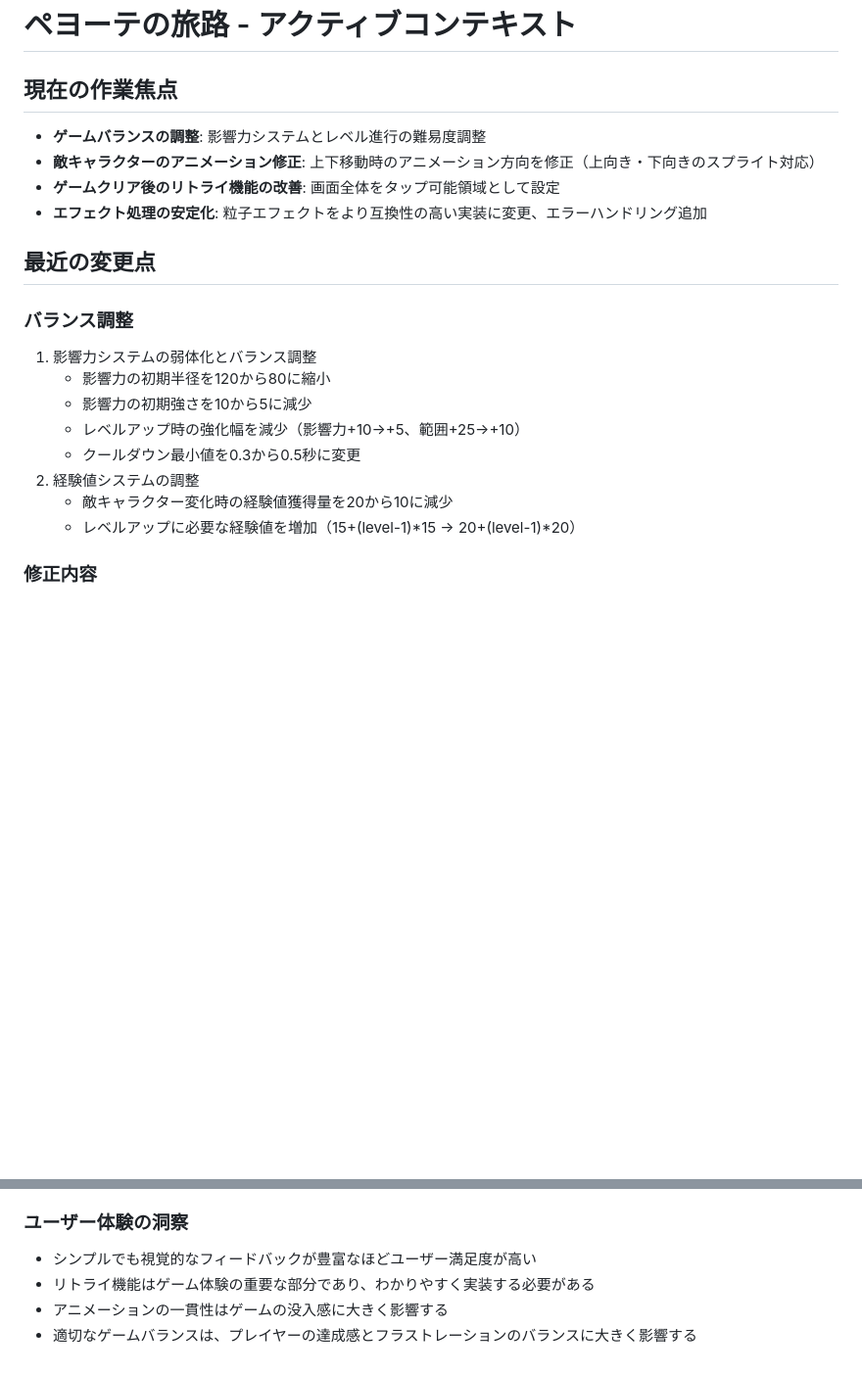
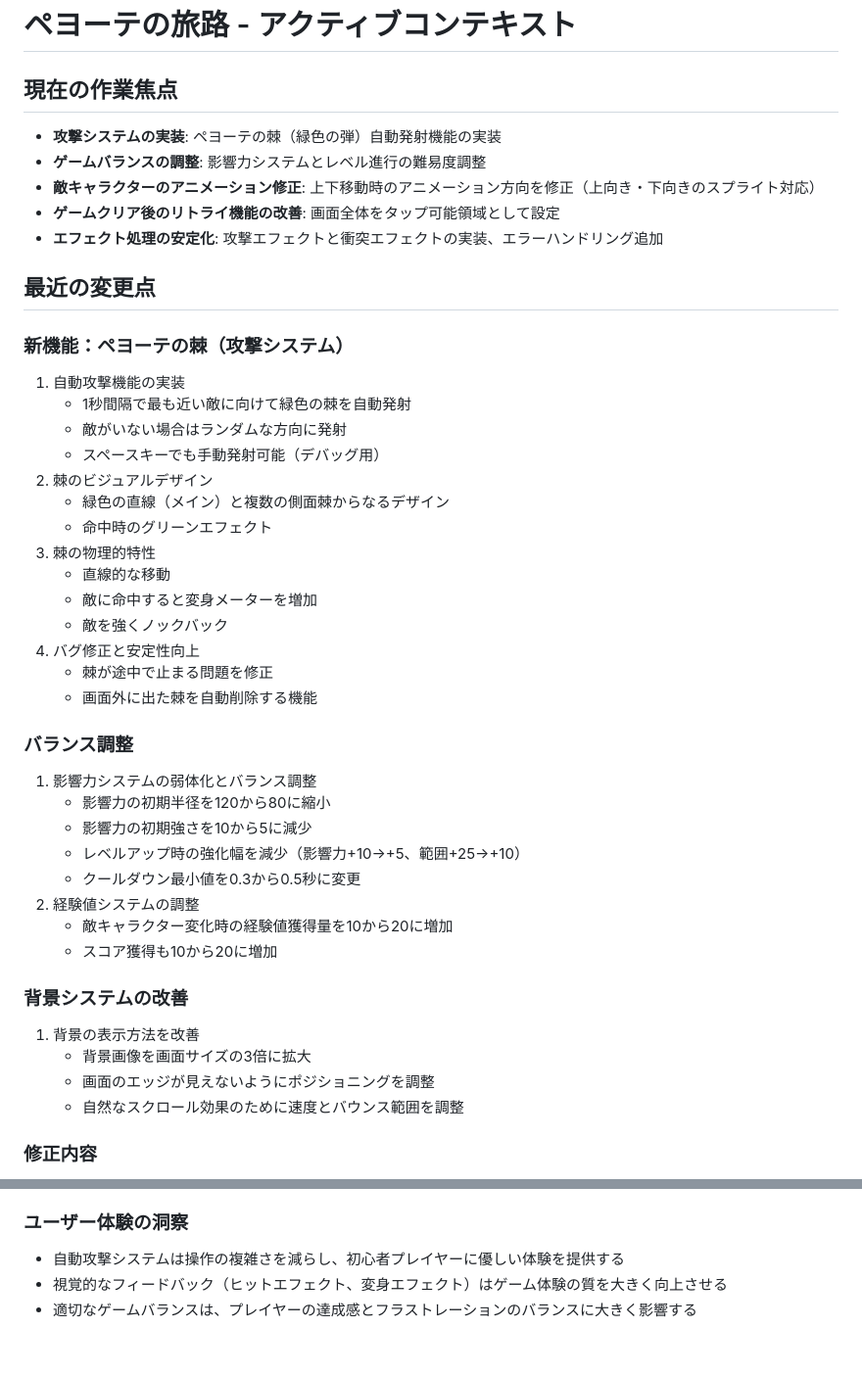
Before and after one commit to infoHiroki/peyote-web-VS-lite, a Markdown page: memory-bank/activeContext.md, 2 parts joined by grey strips. Shown at 98% size. GitHub-like rendering; blank space fills up the shorter version.

Commit message:
📝 docs: メモリーバンクを更新して最新の開発状況を反映
- ペヨーテの棘（自動攻撃システム）の実装情報を追加\n- バランス調整と進捗状況を更新\n- 今後の開発計画を最新化\n- 既知の問題点と解決すべき課題を更新

```diff
--- a/memory-bank/activeContext.md
+++ b/memory-bank/activeContext.md
@@ -2,12 +2,29 @@
 
 ## 現在の作業焦点
 
+- **攻撃システムの実装**: ペヨーテの棘（緑色の弾）自動発射機能の実装
 - **ゲームバランスの調整**: 影響力システムとレベル進行の難易度調整
 - **敵キャラクターのアニメーション修正**: 上下移動時のアニメーション方向を修正（上向き・下向きのスプライト対応）
 - **ゲームクリア後のリトライ機能の改善**: 画面全体をタップ可能領域として設定
-- **エフェクト処理の安定化**: 粒子エフェクトをより互換性の高い実装に変更、エラーハンドリング追加
+- **エフェクト処理の安定化**: 攻撃エフェクトと衝突エフェクトの実装、エラーハンドリング追加
 
 ## 最近の変更点
+
+### 新機能：ペヨーテの棘（攻撃システム）
+1. 自動攻撃機能の実装
+   - 1秒間隔で最も近い敵に向けて緑色の棘を自動発射
+   - 敵がいない場合はランダムな方向に発射
+   - スペースキーでも手動発射可能（デバッグ用）
+2. 棘のビジュアルデザイン
+   - 緑色の直線（メイン）と複数の側面棘からなるデザイン
+   - 命中時のグリーンエフェクト
+3. 棘の物理的特性
+   - 直線的な移動
+   - 敵に命中すると変身メーターを増加
+   - 敵を強くノックバック
+4. バグ修正と安定性向上
+   - 棘が途中で止まる問題を修正
+   - 画面外に出た棘を自動削除する機能
 
 ### バランス調整
 1. 影響力システムの弱体化とバランス調整
@@ -16,8 +33,14 @@
    - レベルアップ時の強化幅を減少（影響力+10→+5、範囲+25→+10）
    - クールダウン最小値を0.3から0.5秒に変更
 2. 経験値システムの調整
-   - 敵キャラクター変化時の経験値獲得量を20から10に減少
-   - レベルアップに必要な経験値を増加（15+(level-1)*15 → 20+(level-1)*20）
+   - 敵キャラクター変化時の経験値獲得量を10から20に増加
+   - スコア獲得も10から20に増加
+
+### 背景システムの改善
+1. 背景の表示方法を改善
+   - 背景画像を画面サイズの3倍に拡大
+   - 画面のエッジが見えないようにポジショニングを調整
+   - 自然なスクロール効果のために速度とバウンス範囲を調整
 
 ### 修正内容
 1. 敵キャラクターのスプライトシート配置に合わせてアニメーション定義を正しく修正
@@ -97,6 +122,5 @@
 
 ### ユーザー体験の洞察
-- シンプルでも視覚的なフィードバックが豊富なほどユーザー満足度が高い
-- リトライ機能はゲーム体験の重要な部分であり、わかりやすく実装する必要がある
-- アニメーションの一貫性はゲームの没入感に大きく影響する
+- 自動攻撃システムは操作の複雑さを減らし、初心者プレイヤーに優しい体験を提供する
+- 視覚的なフィードバック（ヒットエフェクト、変身エフェクト）はゲーム体験の質を大きく向上させる
 - 適切なゲームバランスは、プレイヤーの達成感とフラストレーションのバランスに大きく影響する
```
Also changed, not shown: other parts of memory-bank/activeContext.md (+21 -19 lines), memory-bank/progress.md (+35 -17 lines).
